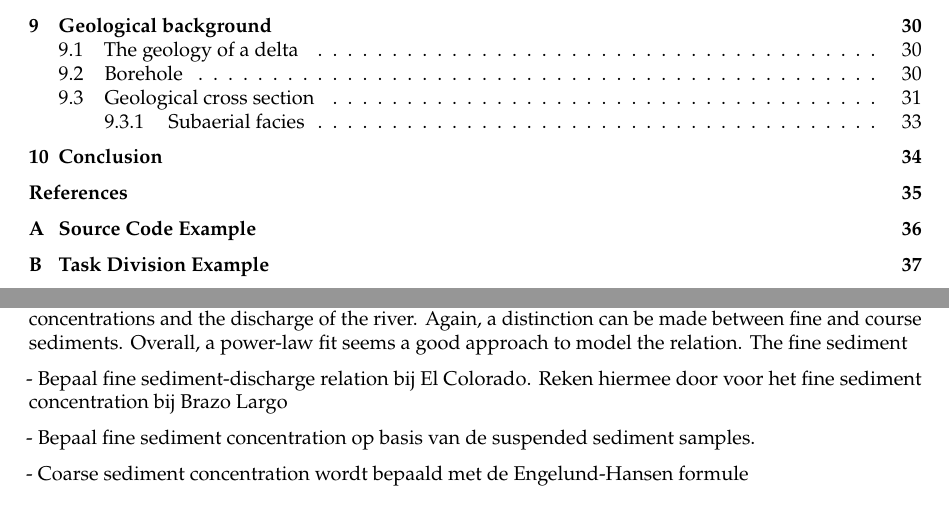
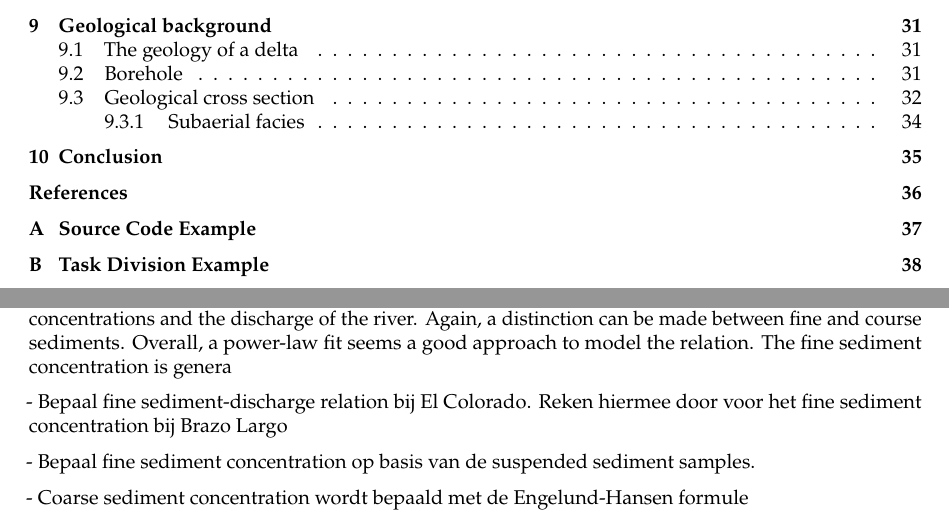
Before and after one commit to Njeapp2/bibtex, a LaTeX thesis (report.tex, which reads mainmatter/chapter-5.tex): two parts of pages 6 and 30 of 44 before the commit and two parts of pages 6 and 30 of 45 after it, joined at a grey line, cut so that both start at the same text. Compiled offline with pdfLaTeX.

Commit message:
Update on Overleaf.

```diff
--- a/mainmatter/chapter-5.tex
+++ b/mainmatter/chapter-5.tex
@@ -205,7 +205,7 @@ The Paraná Guazu is influenced by both tidal and fluvial controls.
 
 
 \section{Sediment transport}
-From the Brazo Largo measurements, an analysis can be done on the relationship between sediment concentrations and the discharge of the river. Again, a distinction can be made between fine and course sediments. Overall, a power-law fit seems a good approach to model the relation. The fine sediment
+From the Brazo Largo measurements, an analysis can be done on the relationship between sediment concentrations and the discharge of the river. Again, a distinction can be made between fine and course sediments. Overall, a power-law fit seems a good approach to model the relation. The fine sediment concentration is genera
 
 
 
```
